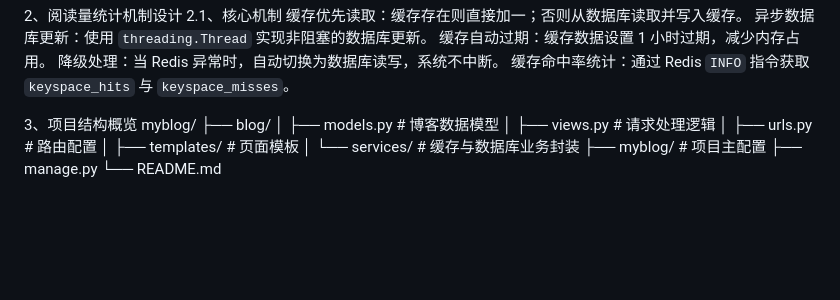
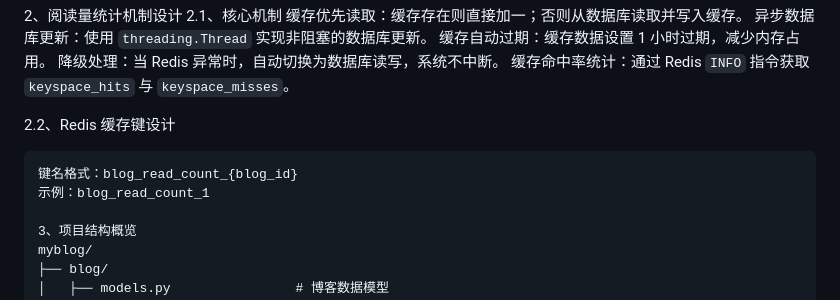
Before and after one commit to gllxjl/blogProject, a Markdown page: README.md, the part around the change. GitHub-like rendering; blank space fills up the shorter version.

````diff
--- a/README.md
+++ b/README.md
@@ -24,7 +24,10 @@
 降级处理：当 Redis 异常时，自动切换为数据库读写，系统不中断。
 缓存命中率统计：通过 Redis `INFO` 指令获取 `keyspace_hits` 与 `keyspace_misses`。
 
-
+2.2、Redis 缓存键设计
+```text
+键名格式：blog_read_count_{blog_id}
+示例：blog_read_count_1
 
 3、项目结构概览
 myblog/
````
